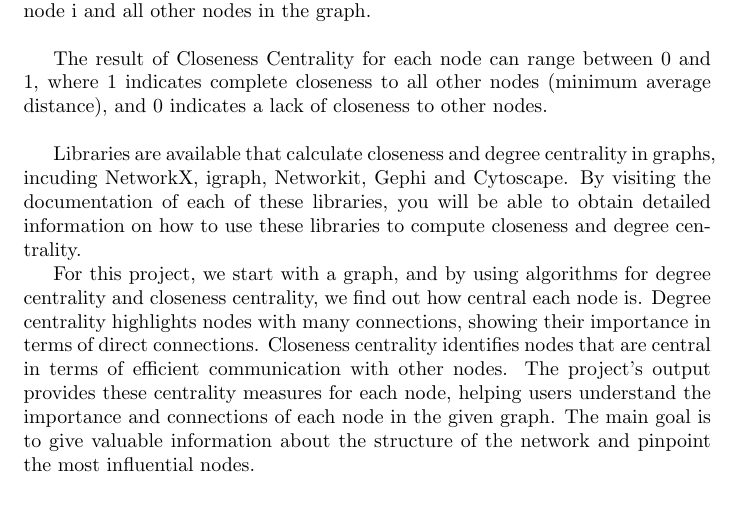
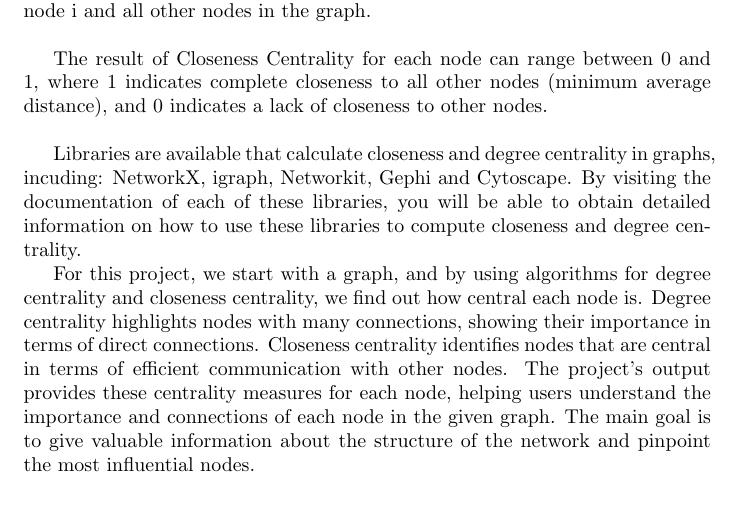
Before and after one commit to AtiyehSayadi/AtiyehSayadi, a LaTeX document (docs/ProblemStatementAndGoals/ProblemStatement.tex): part of page 2 of 3, cut so that both start at the same text. Compiled offline with pdfLaTeX.

Commit message:
revision file added

```diff
--- a/docs/ProblemStatementAndGoals/ProblemStatement.tex
+++ b/docs/ProblemStatementAndGoals/ProblemStatement.tex
@@ -54,7 +54,7 @@ Average distance from node i to all other nodes: The average distance between no
 
 The result of Closeness Centrality for each node can range between 0 and 1, where 1 indicates complete closeness to all other nodes (minimum average distance), and 0 indicates a lack of closeness to other nodes.\\
 
-Libraries are available that calculate closeness and degree centrality in graphs, incuding NetworkX, igraph, Networkit, Gephi and Cytoscape. By visiting the documentation of each of these libraries, you will be able to obtain detailed information on how to use these libraries to compute closeness and degree centrality.
+Libraries are available that calculate closeness and degree centrality in graphs, incuding: NetworkX, igraph, Networkit, Gephi and Cytoscape. By visiting the documentation of each of these libraries, you will be able to obtain detailed information on how to use these libraries to compute closeness and degree centrality.
 
 For this project, we start with a graph, and by using algorithms for degree centrality and closeness centrality, we find out how central each node is. Degree centrality highlights nodes with many connections, showing their importance in terms of direct connections. Closeness centrality identifies nodes that are central in terms of efficient communication with other nodes. The project's output provides these centrality measures for each node, helping users understand the importance and connections of each node in the given graph. The main goal is to give valuable information about the structure of the network and pinpoint the most influential nodes.
 
```
Also changed, not shown: docs/ProblemStatementAndGoals/ProblemStatement.pdf.
